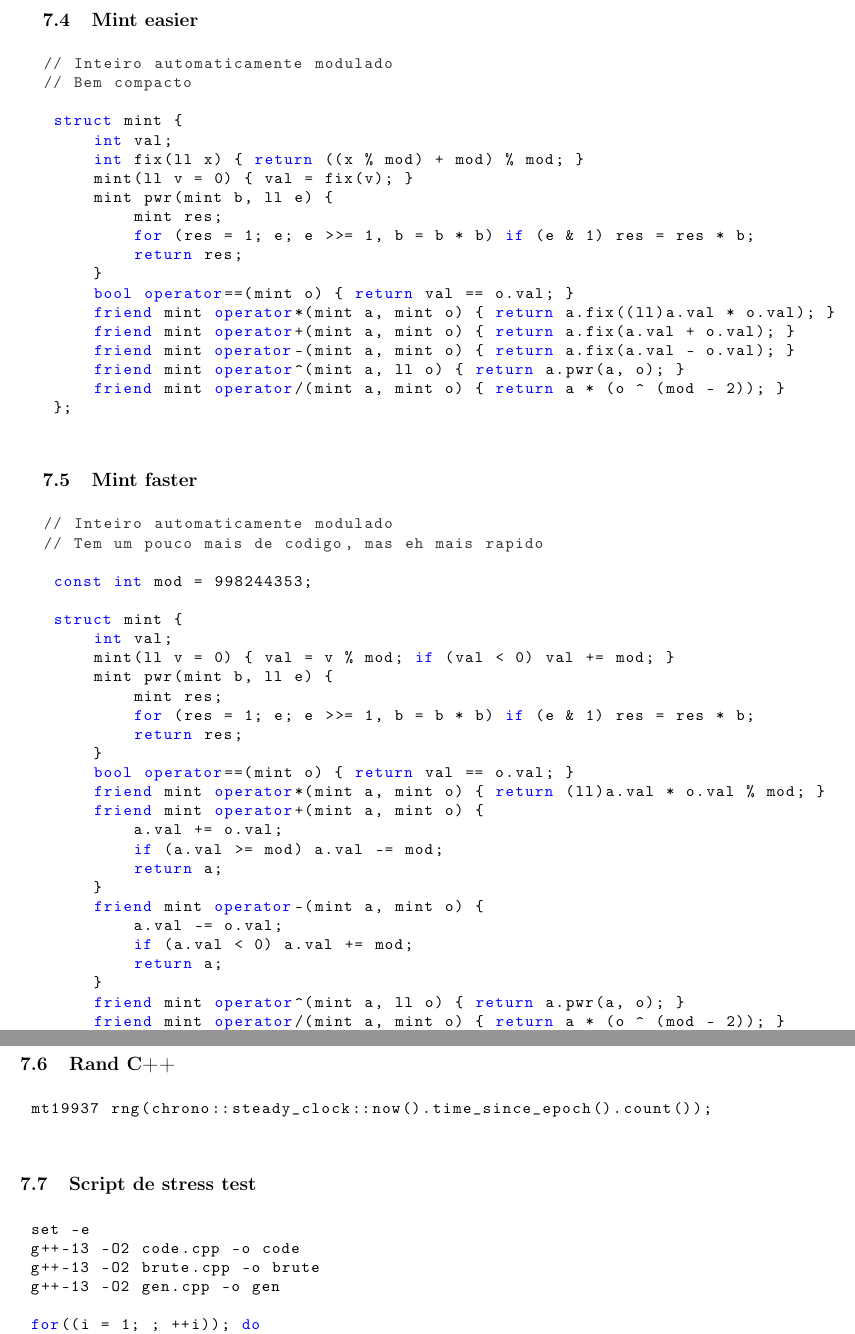
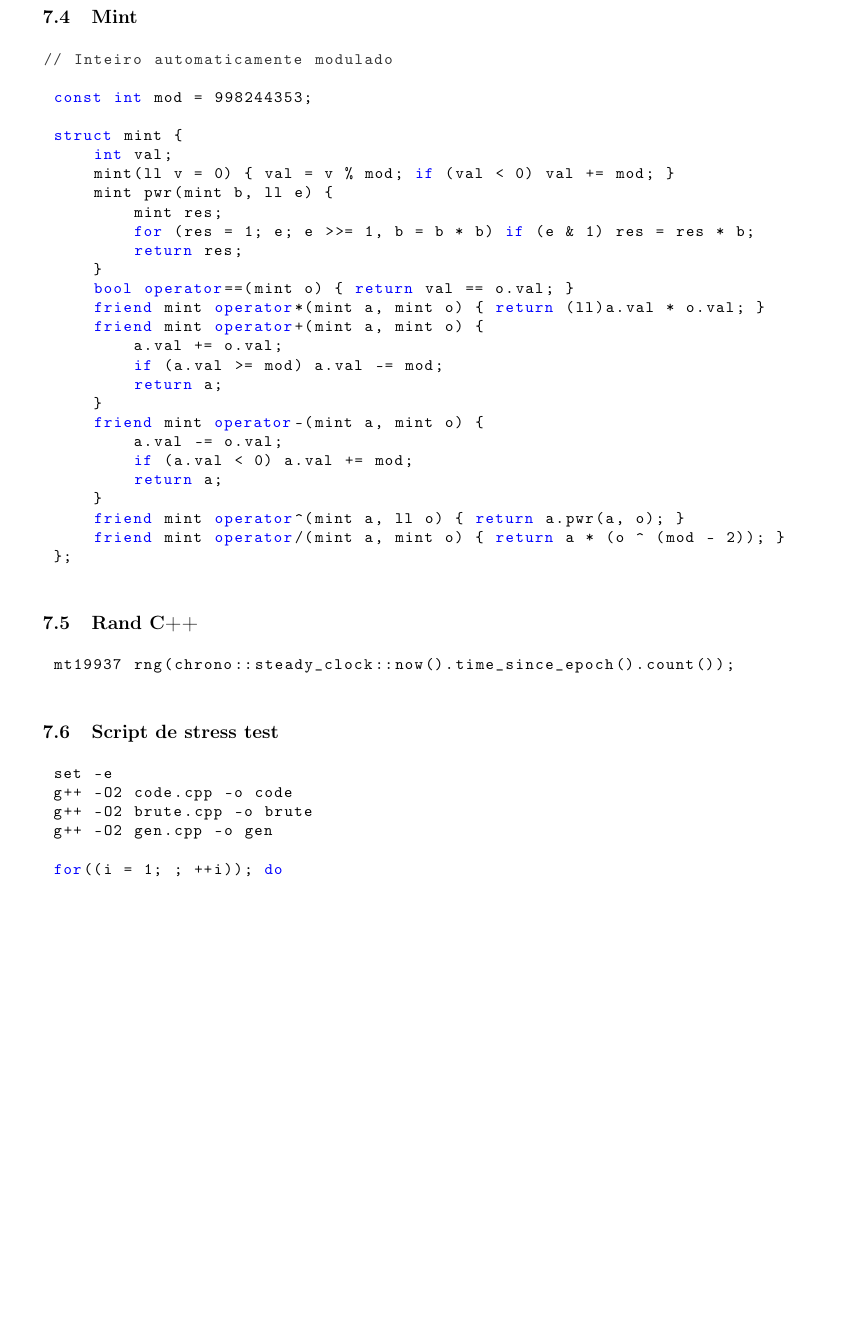
Before and after one commit to enzo200325/AlmanaqueNTJ, a LaTeX document (latex/texfiles/almanaque.tex): two parts of pages 35 and 36 of 37 before the commit and part of page 35 of 36 after it, the two joined at a grey line, cut so that both start at the same text, the shorter picture padded with empty space. Compiled offline with pdfLaTeX.

Commit message:
removido mint easier

```diff
--- a/latex/texfiles/almanaque.tex
+++ b/latex/texfiles/almanaque.tex
@@ -1873,33 +1873,9 @@ basicstyle=\ttfamily\footnotesize, % fonte
  }
 \end{lstlisting}
 
-\subsection{Mint easier}
+\subsection{Mint}
 \begin{lstlisting}
 // Inteiro automaticamente modulado
-// Bem compacto
-
- struct mint {
-     int val;
-     int fix(ll x) { return ((x % mod) + mod) % mod; }
-     mint(ll v = 0) { val = fix(v); }
-     mint pwr(mint b, ll e) {
-         mint res;
-         for (res = 1; e; e >>= 1, b = b * b) if (e & 1) res = res * b;
-         return res;
-     }
-     bool operator==(mint o) { return val == o.val; }
-     friend mint operator*(mint a, mint o) { return a.fix((ll)a.val * o.val); }
-     friend mint operator+(mint a, mint o) { return a.fix(a.val + o.val); }
-     friend mint operator-(mint a, mint o) { return a.fix(a.val - o.val); }
-     friend mint operator^(mint a, ll o) { return a.pwr(a, o); }
-     friend mint operator/(mint a, mint o) { return a * (o ^ (mod - 2)); }
- };
-\end{lstlisting}
-
-\subsection{Mint faster}
-\begin{lstlisting}
-// Inteiro automaticamente modulado
-// Tem um pouco mais de codigo, mas eh mais rapido
 
  const int mod = 998244353;
 
@@ -1912,7 +1888,7 @@ basicstyle=\ttfamily\footnotesize, % fonte
          return res;
      }
      bool operator==(mint o) { return val == o.val; }
-     friend mint operator*(mint a, mint o) { return (ll)a.val * o.val % mod; }
+     friend mint operator*(mint a, mint o) { return (ll)a.val * o.val; }
      friend mint operator+(mint a, mint o) {
          a.val += o.val;
          if (a.val >= mod) a.val -= mod;
@@ -1936,9 +1912,9 @@ basicstyle=\ttfamily\footnotesize, % fonte
 \subsection{Script de stress test}
 \begin{lstlisting}
  set -e
- g++-13 -O2 code.cpp -o code
- g++-13 -O2 brute.cpp -o brute
- g++-13 -O2 gen.cpp -o gen
+ g++ -O2 code.cpp -o code
+ g++ -O2 brute.cpp -o brute
+ g++ -O2 gen.cpp -o gen
 
  for((i = 1; ; ++i)); do
      ./gen > in
```
Also changed, not shown: codigos/Extra/Mint/mint_easier.cpp (deleted, +0 -21 lines), codigos/Extra/mint.cpp (renamed from codigos/Extra/Mint/mint_faster.cpp, +1 -2 lines), README.md, pdf/almanaque.pdf, 1 other file.
